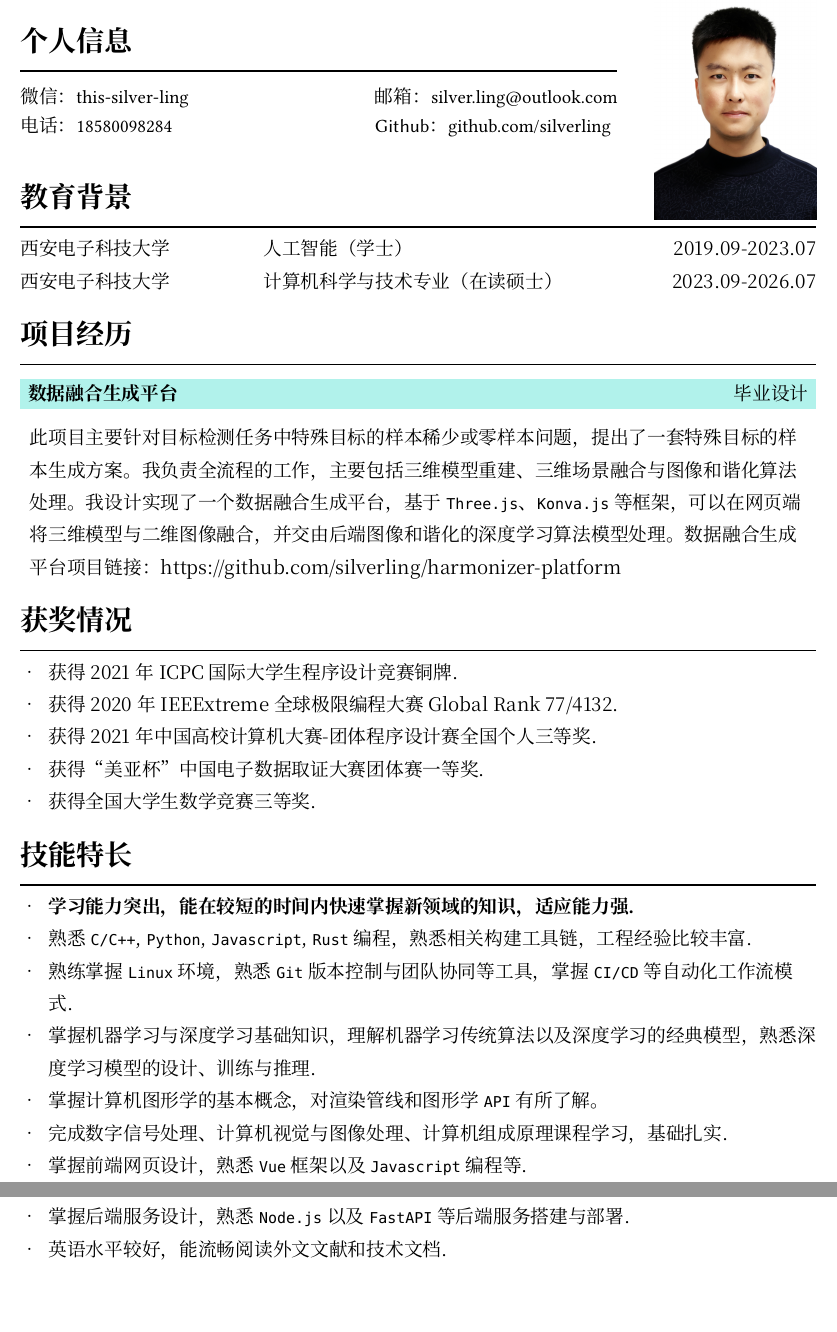
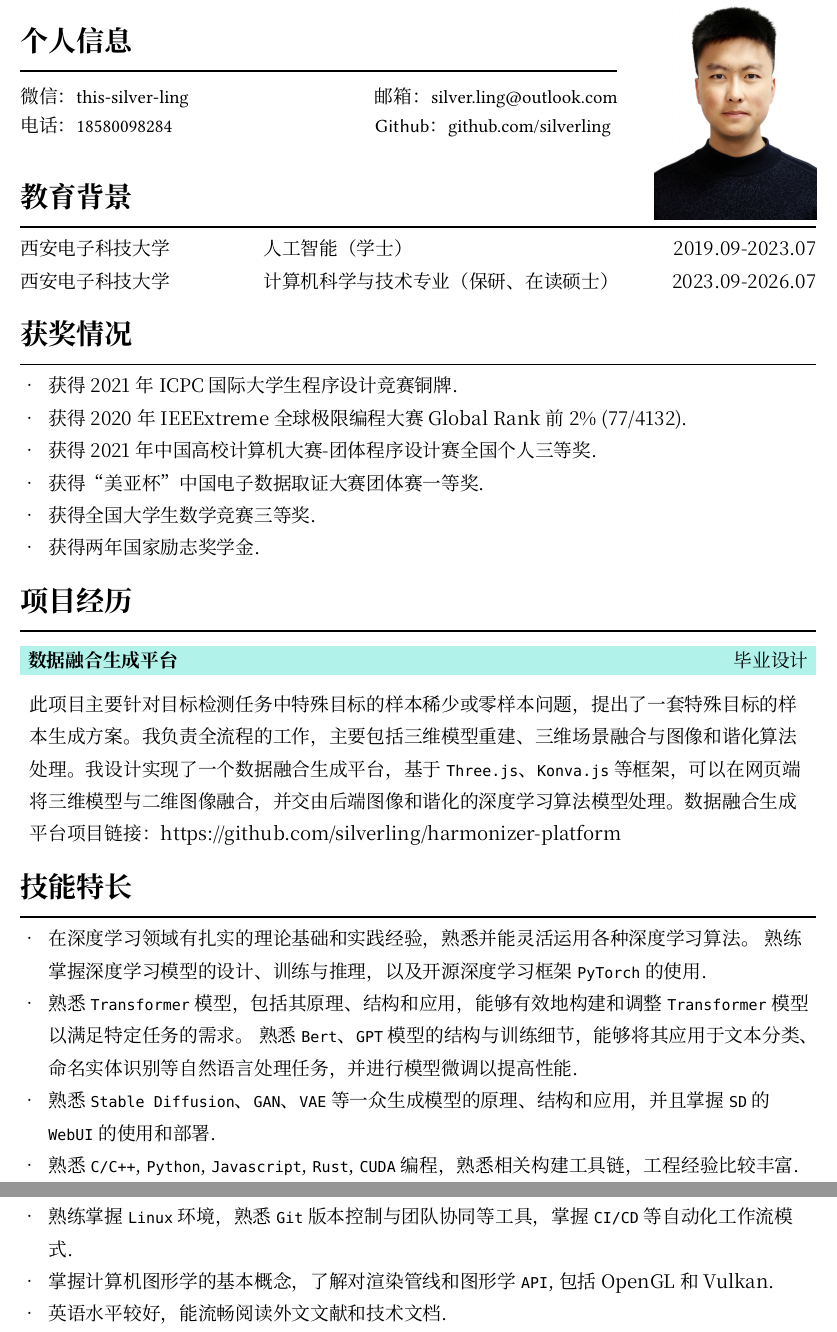
Before and after one commit to silverling/resume, a Typst document (resume.typ): two parts of pages 1 and 2 of 2, joined at a grey line, cut so that both start at the same text, the shorter picture padded with empty space. Compiled offline with Typst 0.15; a missing font is replaced by an installed copy or a similar font.

Commit message:
update details

```diff
--- a/resume.typ
+++ b/resume.typ
@@ -17,3 +24,4 @@
+- 获得两年国家励志奖学金.
 
 = 项目经历
 
@@ -33,10 +33,12 @@
 = 技能特长
-- *学习能力突出，能在较短的时间内快速掌握新领域的知识，适应能力强.*
-- 熟悉 `C/C++`, `Python`, `Javascript`, `Rust` 编程，熟悉相关构建工具链，工程经验比较丰富.
+// - *学习能力突出，能在较短的时间内快速掌握新领域的知识，适应能力强.*
+- 在深度学习领域有扎实的理论基础和实践经验，熟悉并能灵活运用各种深度学习算法。 熟练掌握深度学习模型的设计、训练与推理，以及开源深度学习框架 `PyTorch` 的使用.
+- 熟悉 `Transformer` 模型，包括其原理、结构和应用，能够有效地构建和调整 `Transformer` 模型以满足特定任务的需求。 熟悉 `Bert`、`GPT` 模型的结构与训练细节，能够将其应用于文本分类、命名实体识别等自然语言处理任务，并进行模型微调以提高性能.
+- 熟悉 `Stable Diffusion`、`GAN`、`VAE` 等一众生成模型的原理、结构和应用，并且掌握 `SD` 的 `WebUI` 的使用和部署.
+- 熟悉 `C/C++`, `Python`, `Javascript`, `Rust`, `CUDA` 编程，熟悉相关构建工具链，工程经验比较丰富.
 - 熟练掌握 `Linux` 环境，熟悉 `Git` 版本控制与团队协同等工具，掌握 `CI/CD` 等自动化工作流模式.
-- 掌握机器学习与深度学习基础知识，理解机器学习传统算法以及深度学习的经典模型，熟悉深度学习模型的设计、训练与推理.
-- 掌握计算机图形学的基本概念，对渲染管线和图形学 `API` 有所了解。
-- 完成数字信号处理、计算机视觉与图像处理、计算机组成原理课程学习，基础扎实.
-- 掌握前端网页设计，熟悉 `Vue` 框架以及 `Javascript` 编程等.
-- 掌握后端服务设计，熟悉 `Node.js` 以及 `FastAPI` 等后端服务搭建与部署.
+- 掌握计算机图形学的基本概念，了解对渲染管线和图形学 `API`, 包括 OpenGL 和 Vulkan.
+// - 完成数字信号处理、计算机视觉与图像处理、计算机组成原理课程学习，基础扎实.
+// - 掌握前端网页设计，熟悉 `Vue` 框架以及 `Javascript` 编程等.
+// - 掌握后端服务设计，熟悉 `Node.js` 以及 `FastAPI` 等后端服务搭建与部署.
 - 英语水平较好，能流畅阅读外文文献和技术文档.
```
Also changed, not shown: resume.typ (17 more changed lines).
